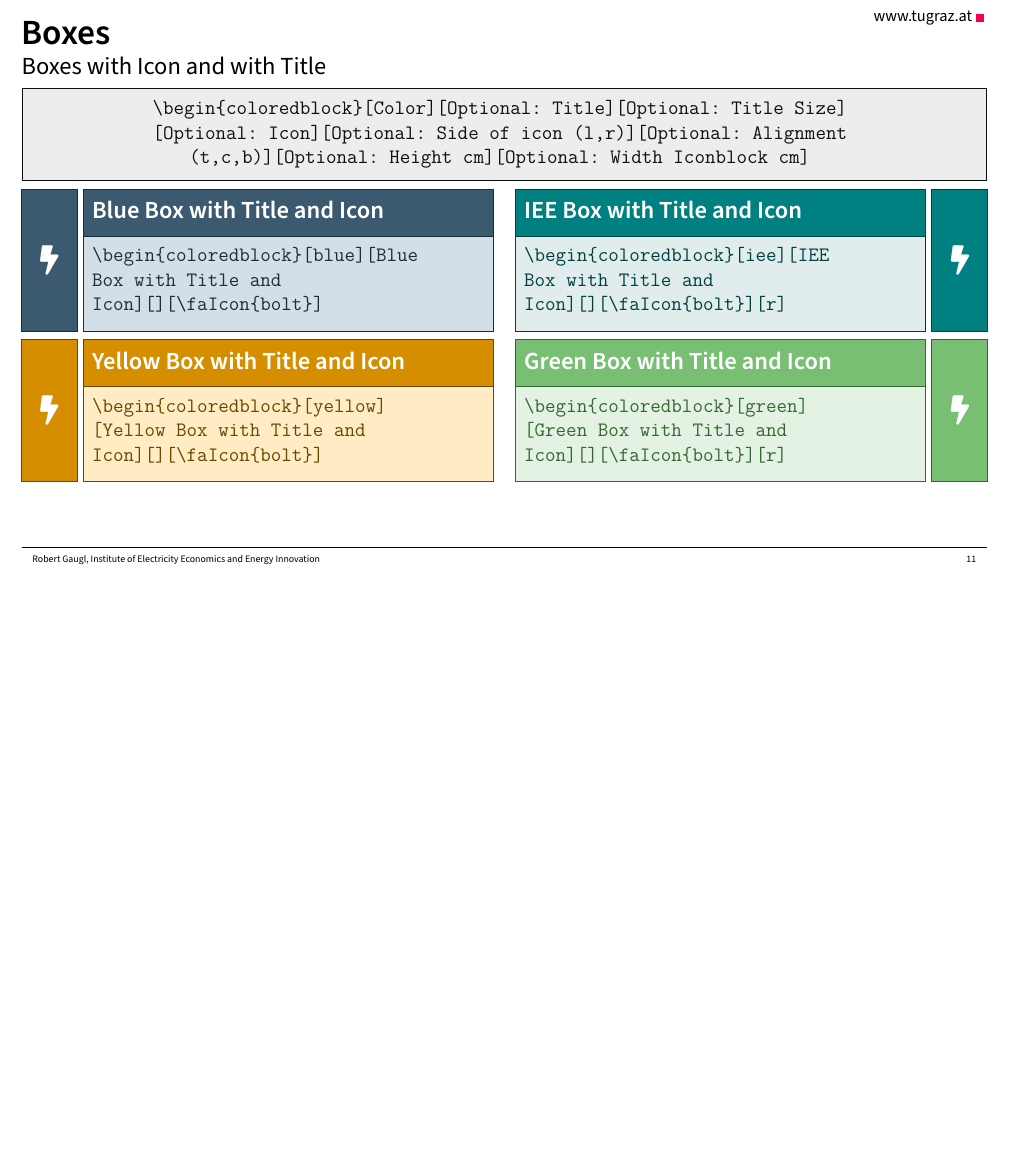
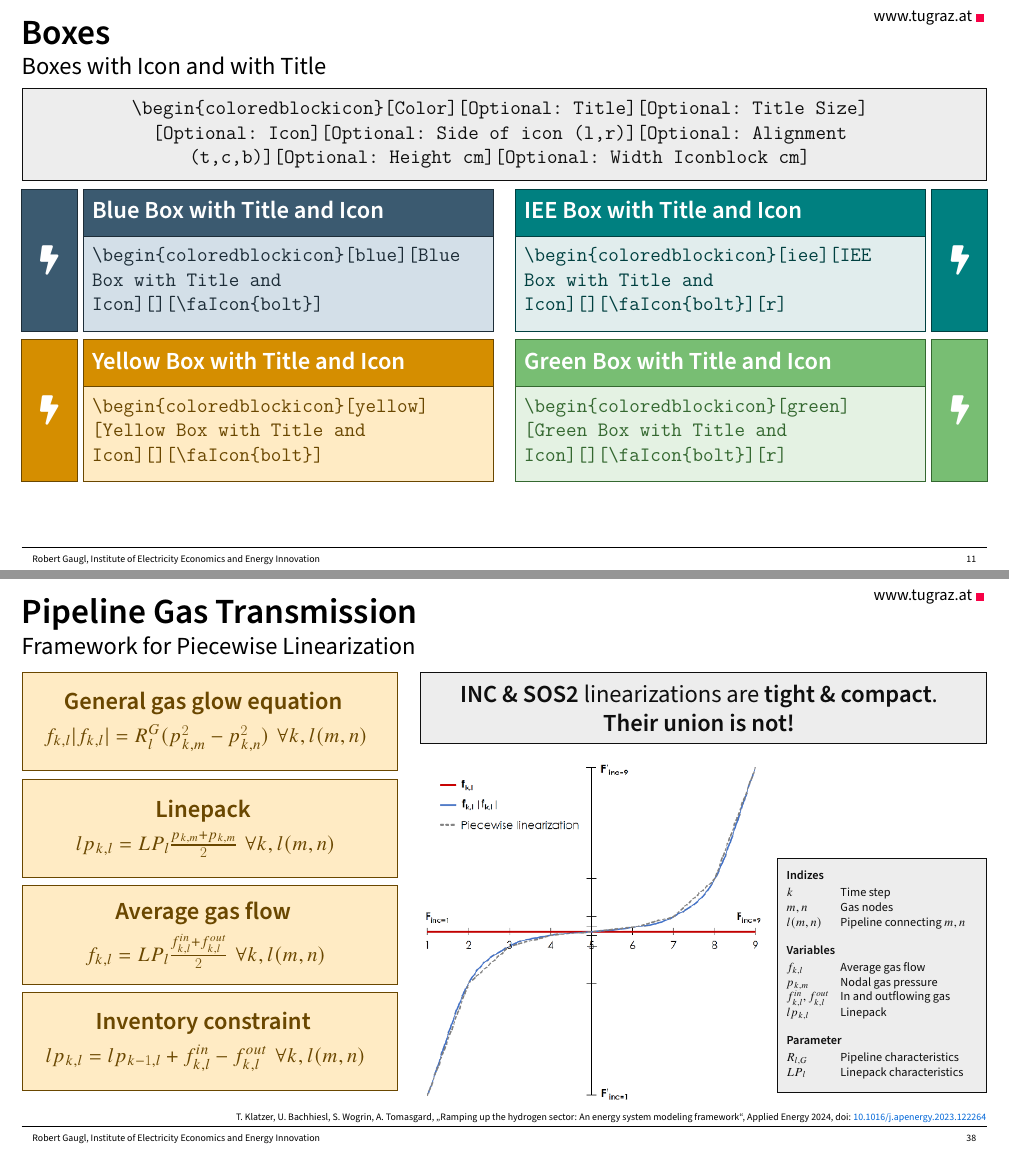
Before and after one commit to RobertGaugl/Template_LaTeX_IEE_Presentations, LaTeX slides (presentation.tex): page 11 of 42 before the commit and pages 11 and 42 of 44 after it, the two joined at a grey line, the shorter picture padded with empty space. Compiled offline with pdfLaTeX.

Commit message:
New design examples

```diff
--- a/presentation.tex
+++ b/presentation.tex
@@ -426,7 +426,7 @@
     \framesubtitle{Boxes with Icon and with Title}
 
     \begin{coloredblock}[grey]
-        \footnotesize\centering\texttt{\textbackslash begin\{coloredblock\}[Color][Optional:~Title][Optional:~Title~Size] [Optional:~Icon][Optional:~Side~of~icon (l,r)][Optional:~Alignment (t,c,b)][Optional:~Height~cm][Optional:~Width~Iconblock~cm]}
+        \footnotesize\centering\texttt{\textbackslash begin\{coloredblockicon\}[Color][Optional:~Title][Optional:~Title~Size] [Optional:~Icon][Optional:~Side~of~icon (l,r)][Optional:~Alignment (t,c,b)][Optional:~Height~cm][Optional:~Width~Iconblock~cm]}
     \end{coloredblock}
 
     \vspace{-1cm}
@@ -434,22 +434,22 @@
         \begin{column}{0.49\textwidth}
 
             \begin{coloredblockicon}[blue][Blue Box with Title and Icon][][\large\faIcon{bolt}]
-                \footnotesize\texttt{\textbackslash begin\{coloredblock\}[blue][Blue Box with Title and Icon][][\textbackslash faIcon\{bolt\}]}\strut
+                \footnotesize\texttt{\textbackslash begin\{coloredblockicon\}[blue][Blue Box with Title and Icon][][\textbackslash faIcon\{bolt\}]}\strut
             \end{coloredblockicon}
 
             \begin{coloredblockicon}[yellow][Yellow Box with Title and Icon][][\large\faIcon{bolt}]
-                \footnotesize\texttt{\textbackslash begin\{coloredblock\}[yellow] [Yellow Box with Title and Icon][][\textbackslash faIcon\{bolt\}]}\strut
+                \footnotesize\texttt{\textbackslash begin\{coloredblockicon\}[yellow] [Yellow Box with Title and Icon][][\textbackslash faIcon\{bolt\}]}\strut
             \end{coloredblockicon}
 
         \end{column}
         \begin{column}{0.49\textwidth}
 
             \begin{coloredblockicon}[iee][IEE Box with Title and Icon][][\large\faIcon{bolt}][r]
-                \footnotesize\texttt{\textbackslash begin\{coloredblock\}[iee][IEE Box with Title and Icon][][\textbackslash faIcon\{bolt\}][r]}\strut
+                \footnotesize\texttt{\textbackslash begin\{coloredblockicon\}[iee][IEE Box with Title and Icon][][\textbackslash faIcon\{bolt\}][r]}\strut
             \end{coloredblockicon}
 
             \begin{coloredblockicon}[green][Green Box with Title and Icon][][\large\faIcon{bolt}][r]
-                \footnotesize\texttt{\textbackslash begin\{coloredblock\}[green] [Green Box with Title and Icon][][\textbackslash faIcon\{bolt\}][r]}\strut
+                \footnotesize\texttt{\textbackslash begin\{coloredblockicon\}[green] [Green Box with Title and Icon][][\textbackslash faIcon\{bolt\}][r]}\strut
             \end{coloredblockicon}
 
         \end{column}
@@ -461,7 +461,7 @@
     \framesubtitle{Boxes with Icon and without Title}
 
     \begin{coloredblock}[grey]
-        \footnotesize\centering\texttt{\textbackslash begin\{coloredblock\}[Color][Optional:~Title][Optional:~Title~Size] [Optional:~Icon][Optional:~Side~of~icon (l,r)][Optional:~Alignment (t,c,b)][Optional:~Height~cm][Optional:~Width~Iconblock~cm]}
+        \footnotesize\centering\texttt{\textbackslash begin\{coloredblockicon\}[Color][Optional:~Title][Optional:~Title~Size] [Optional:~Icon][Optional:~Side~of~icon (l,r)][Optional:~Alignment (t,c,b)][Optional:~Height~cm][Optional:~Width~Iconblock~cm]}
     \end{coloredblock}
 
 
@@ -1412,6 +1449,91 @@
 \end{frame}
 
 
+\begin{frame}{Pipeline Gas Transmission}
+    \framesubtitle{Framework for Piecewise Linearization}
+
+    \vspace{-.9cm}
+    \begin{columns}
+        \begin{column}{.39\textwidth}
+            \begin{coloredblock}[yellow][][][c][3.5cm]
+                \begin{center}
+                    \textbf{General gas glow equation}
+                    \vspace{.3cm}\par
+                    \footnotesize$f_{k,l}|f_{k,l}|=R_l^G(p_{k,m}^2-p_{k,n}^2)~~\forall k,l(m,n)$
+                \end{center}
+            \end{coloredblock}
+
+            \begin{coloredblock}[yellow][][][c][3.5cm]
+                \begin{center}
+                    \textbf{Linepack}
+                    \vspace{.3cm}\par
+                    \footnotesize$lp_{k,l}=LP_l\frac{p_{k,m}+p_{k,m}}{2}~~\forall k,l(m,n)$
+                \end{center}
+            \end{coloredblock}
+
+            \begin{coloredblock}[yellow][][][c][3.5cm]
+                \begin{center}
+                    \textbf{Average gas flow}
+                    \vspace{.3cm}\par
+                    \footnotesize$f_{k,l}=LP_l\frac{f_{k,l}^{in}+f_{k,l}^{out}}{2}~~\forall k,l(m,n)$
+                \end{center}
+            \end{coloredblock}
+
+            \begin{coloredblock}[yellow][][][c][3.5cm]
+                \begin{center}
+                    \textbf{Inventory constraint}
+                    \vspace{.3cm}\par
+                    \footnotesize$lp_{k,l}=lp_{k-1,l}+f_{k,l}^{in}-f_{k,l}^{out}~~\forall k,l(m,n)$
+                \end{center}
+            \end{coloredblock}
+        \end{column}
+        \begin{column}{.587\textwidth}
+            \begin{coloredblock}[grey]
+                \begin{center}
+                    \textbf{INC \& SOS2} linearizations are \textbf{tight \& compact}.\\
+                    \textbf{Their union is not!}
+                \end{center}
+            \end{coloredblock}
+            \vspace{.3cm}
+            \begin{minipage}[t]{.6\textwidth}
+                \includegraphics[width=\textwidth]{figures/Gasflow.png}
+            \end{minipage}
+            \hfill
+            \begin{minipage}[b]{.37\textwidth}
+                \begin{coloredblock}[grey]
+                    \tiny
+                    \textbf{Indizes}\\[.2cm]
+                    \begin{tabular}{@{}p{1.5cm} l@{}}
+                        $k$ & Time step \\
+                        $m,n$ & Gas nodes \\
+                        $l(m,n)$ & Pipeline connecting $m,n$ \\
+                    \end{tabular}
+
+                    \vspace{0.5cm}
+
+                    \textbf{Variables}\\[0.2cm]
+                    \begin{tabular}{@{}p{1.5cm} l@{}}
+                        $f_{k,l}$ & Average gas flow \\
+                        $p_{k,m}$ & Nodal gas pressure \\
+                        $f_{k,l}^{in},f_{k,l}^{out}$ & In and outflowing gas \\
+                        $lp_{k,l}$ & Linepack \\
+                    \end{tabular}
+
+                    \vspace{0.5cm}
+
+                    \textbf{Parameter}\\[0.2cm]
+                    \begin{tabular}{@{}p{1.5cm} l@{}}
+                        $R_{l,G}$ & Pipeline characteristics \\
+                        $LP_l$ & Linepack characteristics \\
+                    \end{tabular}
+                \end{coloredblock}
+            \end{minipage}
+        \end{column}
+    \end{columns}
+
+    \addsource{T. Klatzer, U. Bachhiesl, S. Wogrin, A. Tomasgard, „Ramping up the hydrogen sector: An energy system modeling framework“, Applied Energy 2024, doi: \href{https://doi.org/10.1016/j.apenergy.2023.122264}{10.1016/j.apenergy.2023.122264}}
+\end{frame}
+
 %% -------------------------------------------------------------------
 %% Closing Slide
 \section*{Closing Slide}
```
Also changed, not shown: figures/Gasflow.png (added), figures/Path_net-zero.png (added), presentation.tex (37 more changed lines).
